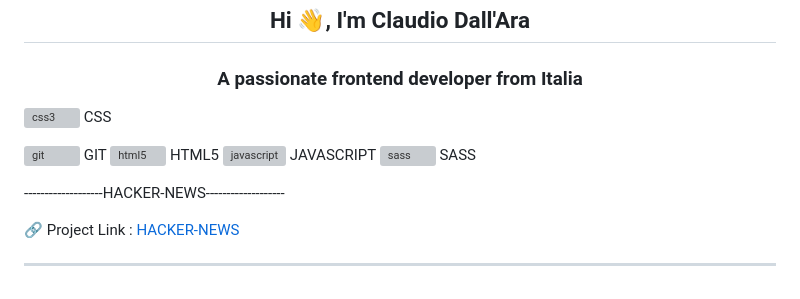
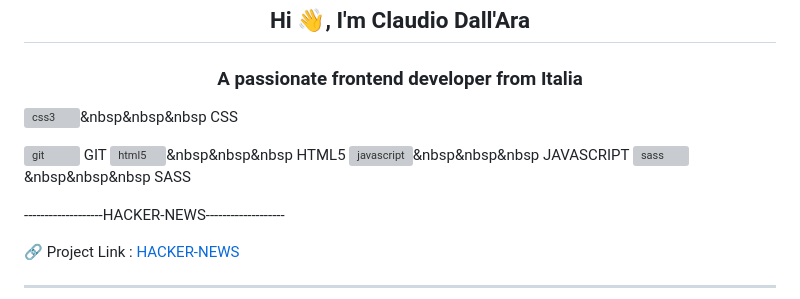
Before and after one commit to boobaGreen/-S2I--JS-Advanced---tech-news-api, a Markdown page: README.md, the part around the change. GitHub-like rendering; grey boxes are pictures that could not be loaded.

Commit message:
env final 4

```diff
--- a/README.md
+++ b/README.md
@@ -2,12 +2,12 @@
 <h2 align="center">Hi 👋, I'm Claudio Dall'Ara</h2>
 <h3 align="center">A passionate frontend developer from Italia</h3>
 
-<img src="https://raw.githubusercontent.com/devicons/devicon/master/icons/css3/css3-original-wordmark.svg" alt="css3" width="40" height="40"/> CSS </br>
+<img src="https://raw.githubusercontent.com/devicons/devicon/master/icons/css3/css3-original-wordmark.svg" alt="css3" width="40" height="40"/>&nbsp&nbsp&nbsp CSS </br>
 
 <img src="https://www.vectorlogo.zone/logos/git-scm/git-scm-icon.svg" alt="git" width="40" height="40"/> GIT </br>
-<img src="https://raw.githubusercontent.com/devicons/devicon/master/icons/html5/html5-original-wordmark.svg" alt="html5" width="40" height="40"/> HTML5 </br>
-<img src="https://raw.githubusercontent.com/devicons/devicon/master/icons/javascript/javascript-original.svg" alt="javascript" width="40" height="40"/> JAVASCRIPT </br>
-<img src="https://raw.githubusercontent.com/devicons/devicon/master/icons/sass/sass-original.svg" alt="sass" width="40" height="40"/> SASS </br>
+<img src="https://raw.githubusercontent.com/devicons/devicon/master/icons/html5/html5-original-wordmark.svg" alt="html5" width="40" height="40"/>&nbsp&nbsp&nbsp HTML5 </br>
+<img src="https://raw.githubusercontent.com/devicons/devicon/master/icons/javascript/javascript-original.svg" alt="javascript" width="40" height="40"/>&nbsp&nbsp&nbsp JAVASCRIPT </br>
+<img src="https://raw.githubusercontent.com/devicons/devicon/master/icons/sass/sass-original.svg" alt="sass" width="40" height="40"/>&nbsp&nbsp&nbsp SASS </br>
 
 -------------------HACKER-NEWS-------------------
 
```
